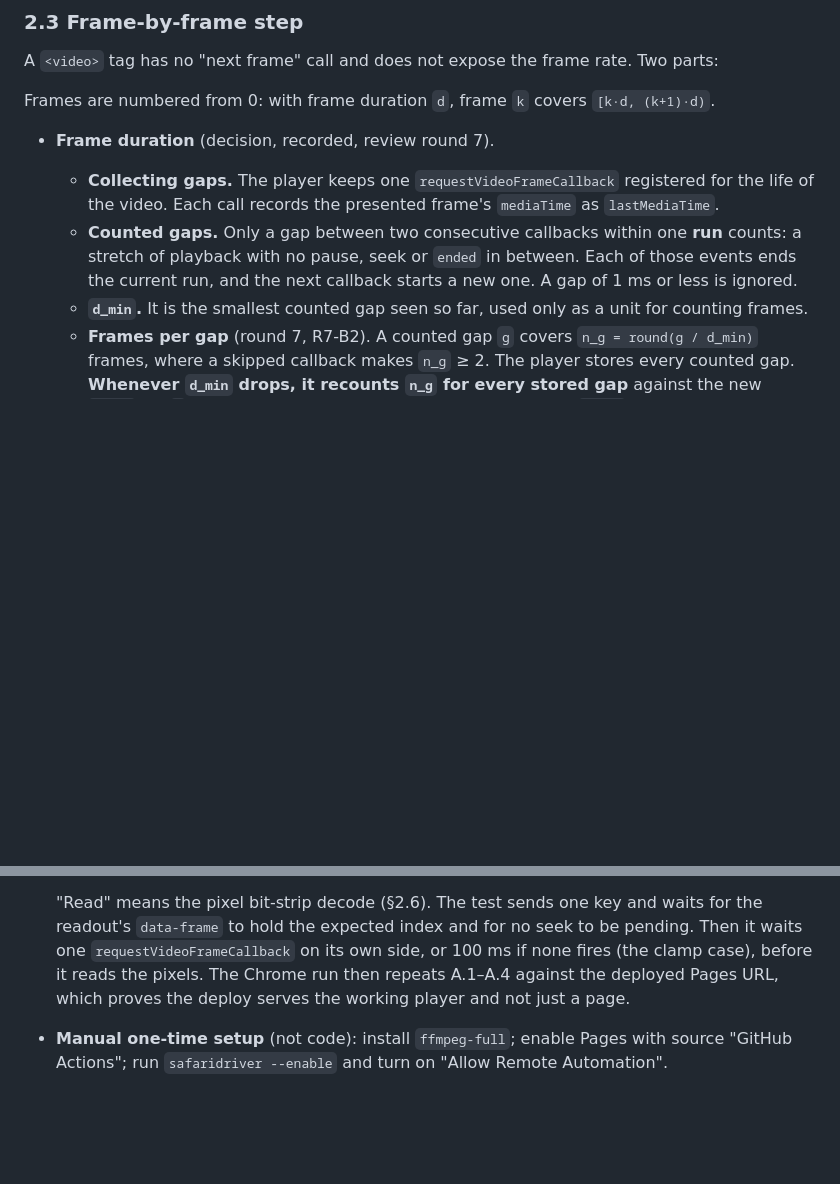
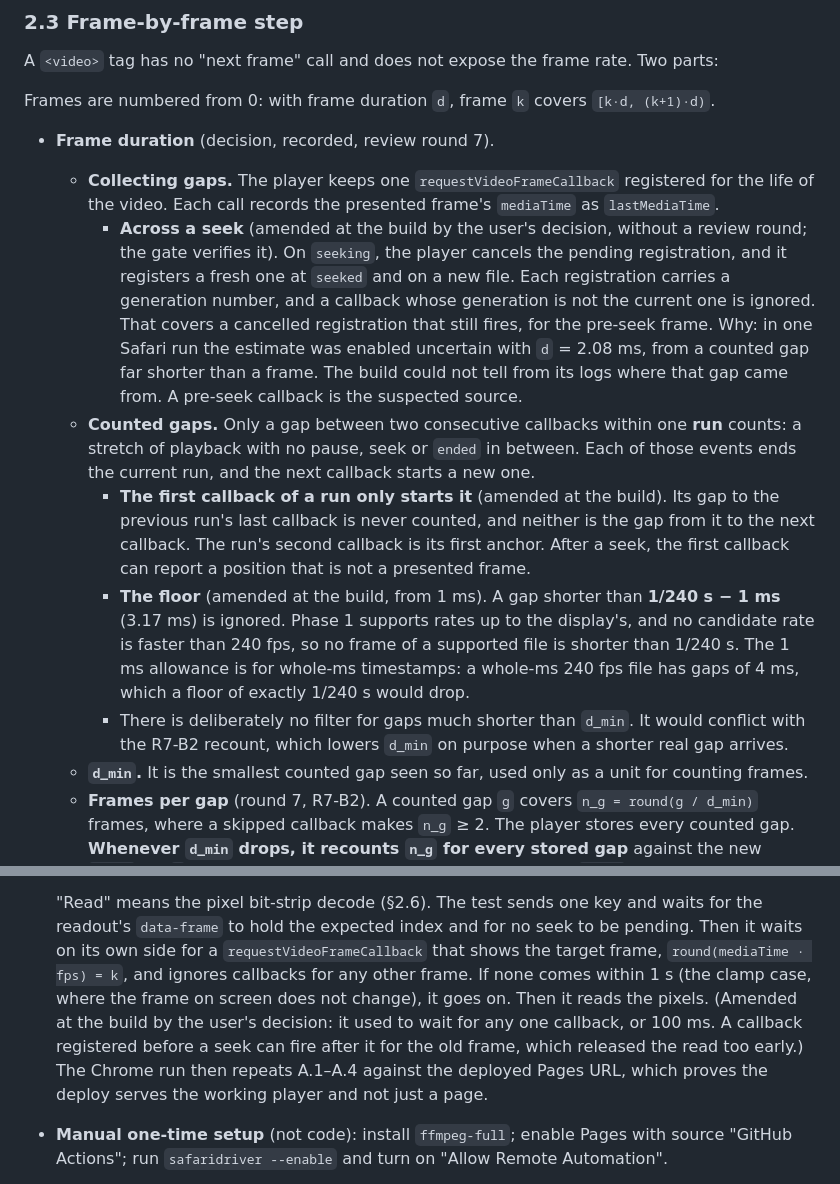
Before and after one commit to Ivapo/video-player-assimilator, a Markdown page: specs/player_spec.md, 2 parts joined by grey strips. Rendered like a GitHub page; blank space fills up the shorter version.

Commit message:
vpa-001: amend §2.3 (seek-safe frame callbacks, first-callback rule, 1/240 s floor) and §4 read
User decision, no review round. Review log records that the Safari gate has not
yet passed at this commit.

Co-Authored-By: Claude Opus 5.5 <noreply@anthropic.com>
Claude-Session: https://claude.ai/code/session_0118XfJxJWP3qa6sP6PeANG5

```diff
--- a/specs/player_spec.md
+++ b/specs/player_spec.md
@@ -85,10 +85,31 @@ Frames are numbered from 0: with frame duration `d`, frame `k` covers
   - **Collecting gaps.** The player keeps one `requestVideoFrameCallback` registered for
     the life of the video. Each call records the presented frame's `mediaTime` as
     `lastMediaTime`.
+    - **Across a seek** (amended at the build by the user's decision, without a review
+      round; the gate verifies it). On `seeking`, the player cancels the pending
+      registration, and it registers a fresh one at `seeked` and on a new file. Each
+      registration carries a generation number, and a callback whose generation is not
+      the current one is ignored. That covers a cancelled registration that still fires,
+      for the pre-seek frame. Why: in one Safari run the estimate was enabled uncertain
+      with `d` = 2.08 ms, from a counted gap far shorter than a frame. The build could not
+      tell from its logs where that gap came from. A pre-seek callback is the suspected
+      source.
   - **Counted gaps.** Only a gap between two consecutive callbacks within one **run**
     counts: a stretch of playback with no pause, seek or `ended` in between. Each of
-    those events ends the current run, and the next callback starts a new one. A gap of
-    1 ms or less is ignored.
+    those events ends the current run, and the next callback starts a new one.
+    - **The first callback of a run only starts it** (amended at the build). Its gap to
+      the previous run's last callback is never counted, and neither is the gap from it
+      to the next callback. The run's second callback is its first anchor. After a seek,
+      the first callback can report a position that is not a presented frame.
+    - **The floor** (amended at the build, from 1 ms). A gap shorter than
+      **1/240 s − 1 ms** (3.17 ms) is ignored. Phase 1 supports rates up to the
+      display's, and no candidate rate is faster than 240 fps, so no frame of a
+      supported file is shorter than 1/240 s. The 1 ms allowance is for whole-ms
+      timestamps: a whole-ms 240 fps file has gaps of 4 ms, which a floor of exactly
+      1/240 s would drop.
+    - There is deliberately no filter for gaps much shorter than `d_min`. It would
+      conflict with the R7-B2 recount, which lowers `d_min` on purpose when a shorter
+      real gap arrives.
   - **`d_min`.** It is the smallest counted gap seen so far, used only as a unit for
     counting frames.
   - **Frames per gap** (round 7, R7-B2). A counted gap `g` covers
@@ -526,8 +547,12 @@ step it frame by frame.*
 
   "Read" means the pixel bit-strip decode (§2.6). The test sends one key and waits for
   the readout's `data-frame` to hold the expected index and for no seek to be pending.
-  Then it waits one `requestVideoFrameCallback` on its own side, or 100 ms if none fires
-  (the clamp case), before it reads the pixels. The Chrome run then repeats A.1–A.4
+  Then it waits on its own side for a `requestVideoFrameCallback` that shows the target
+  frame, `round(mediaTime · fps) = k`, and ignores callbacks for any other frame. If none
+  comes within 1 s (the clamp case, where the frame on screen does not change), it goes
+  on. Then it reads the pixels. (Amended at the build by the user's decision: it used to
+  wait for any one callback, or 100 ms. A callback registered before a seek can fire
+  after it for the old frame, which released the read too early.) The Chrome run then repeats A.1–A.4
   against the deployed Pages URL, which proves the deploy serves the working player and
   not just a page.
 - **Manual one-time setup** (not code): install `ffmpeg-full`; enable Pages with source
```
Also changed, not shown: specs/reviews/vpa-001.md (+7 -0 lines).
